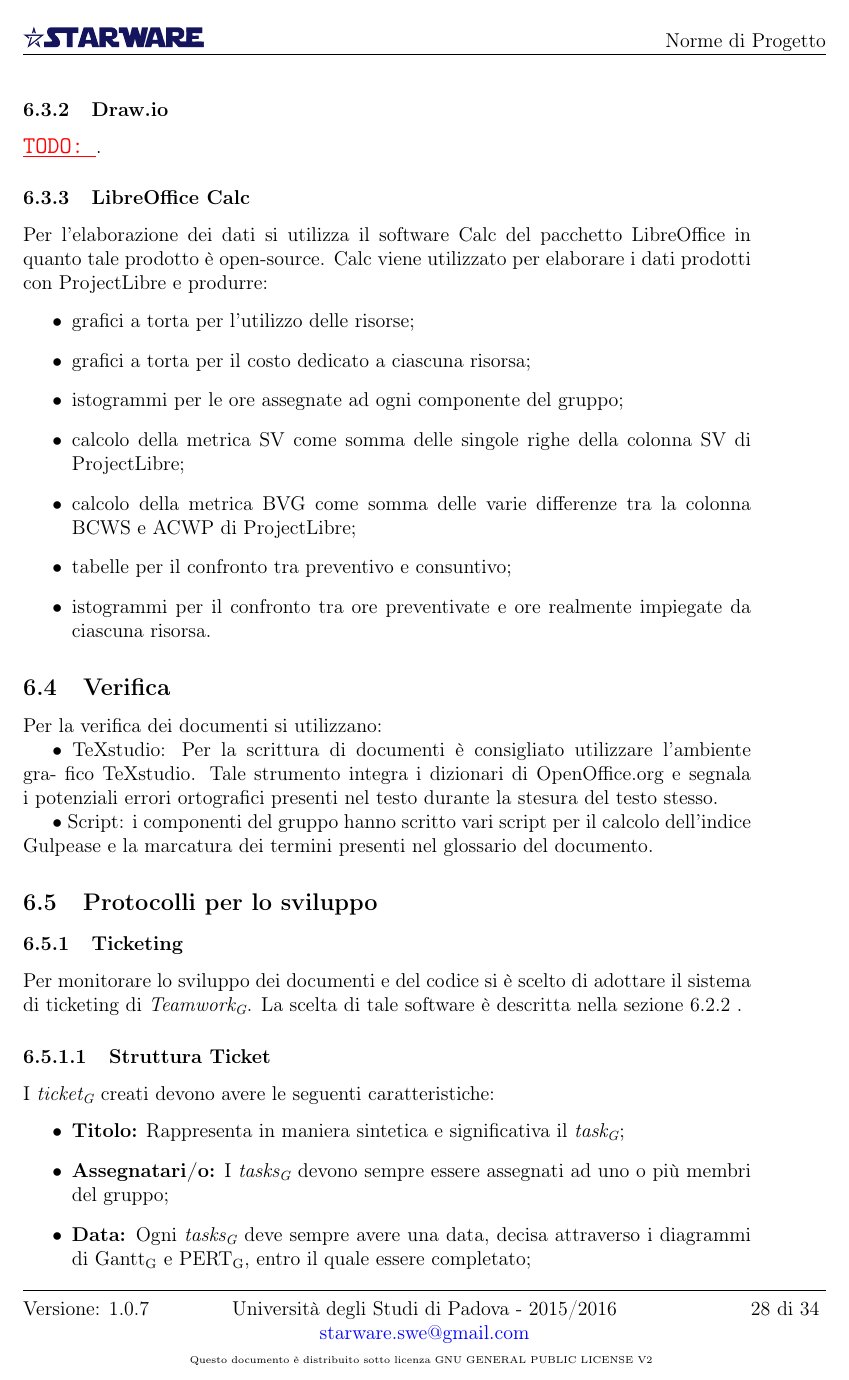
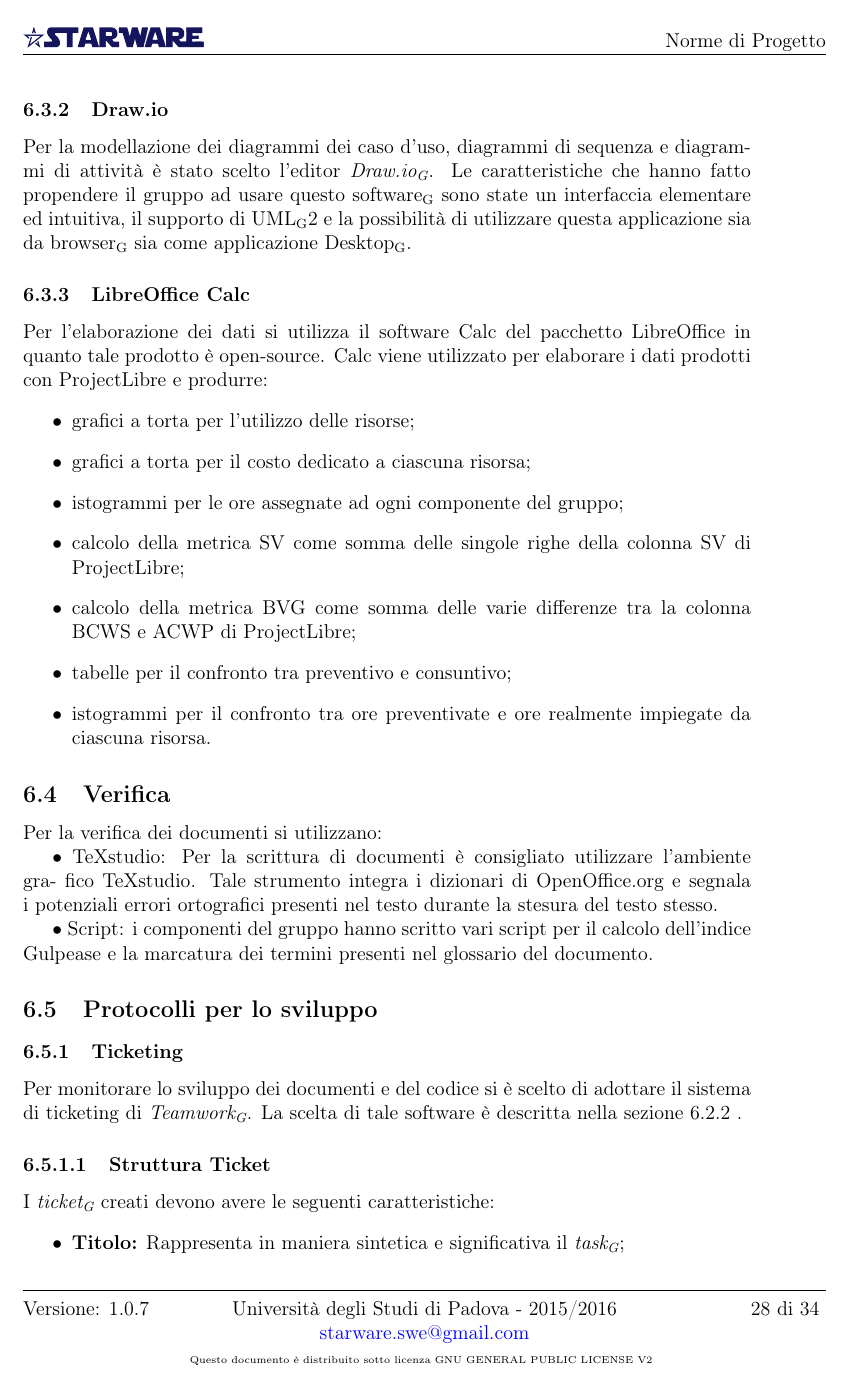
Before and after one commit to waltersandon/starware.swe15, a LaTeX document (doc/1_RR/interni/NormeDiProgetto/NormeDiProgetto2.tex, which reads doc/glossario/glossario.tex): page 29 of 35. Compiled offline with pdfLaTeX.

Commit message:
NdP - aggiunta sezione 6.3.2

```diff
--- a/doc/1_RR/interni/NormeDiProgetto/NormeDiProgetto2.tex
+++ b/doc/1_RR/interni/NormeDiProgetto/NormeDiProgetto2.tex
@@ -770,7 +770,10 @@ Per la stesura dei documenti si è scelto di utilizzare il linguaggio di markup
 
 %\subsubsection{ArgoUML}
 \subsubsection{Draw.io}
-\TODO{}.
+Per la modellazione dei diagrammi dei caso d’uso, diagrammi di sequenza e diagrammi di attività è stato scelto l’editor \textit{\mGls{draw.io}}.
+Le caratteristiche che hanno fatto propendere il gruppo ad usare questo \mgls{software} sono state un interfaccia elementare ed intuitiva, il supporto di \mgls{uml}2 e la possibilità di utilizzare questa applicazione sia da \mgls{browser} sia come applicazione \mGls{desktop}.
+
+
 
 \subsubsection{LibreOffice Calc}
 Per l’elaborazione dei dati si utilizza il software Calc del pacchetto LibreOffice in quanto tale prodotto è open-source.
--- a/doc/glossario/glossario.tex
+++ b/doc/glossario/glossario.tex
@@ -489,3 +489,18 @@
 	description={\TODO{}}
 	plural=bugs
 }
+
+\newglossaryentry{software} {
+	name=software,
+	description={\TODO{}}
+}
+
+\newglossaryentry{desktop} {
+	name=desktop,
+	description={\TODO{}}
+}
+
+\newglossaryentry{draw.io} {
+	name=draw.io,
+	description={\TODO{}}
+}
```
